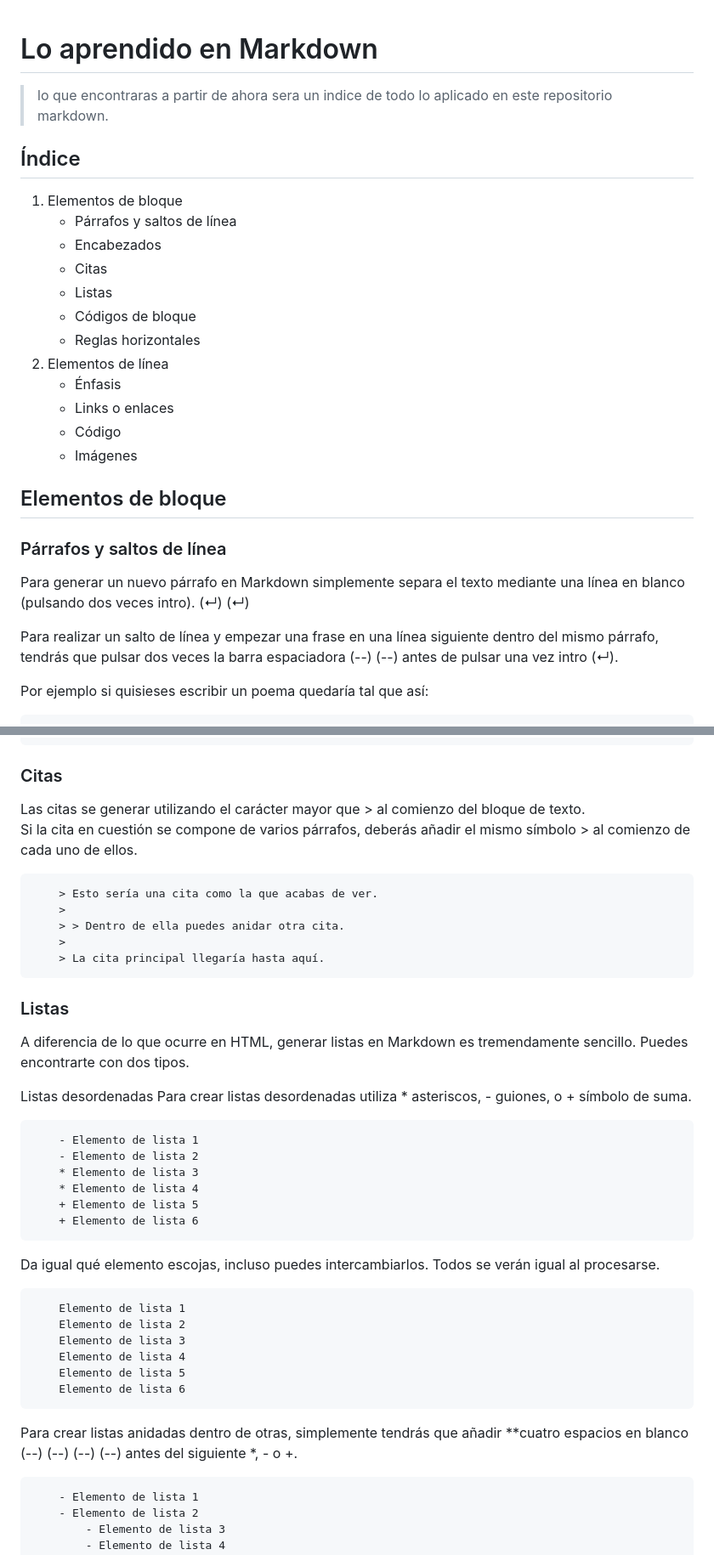
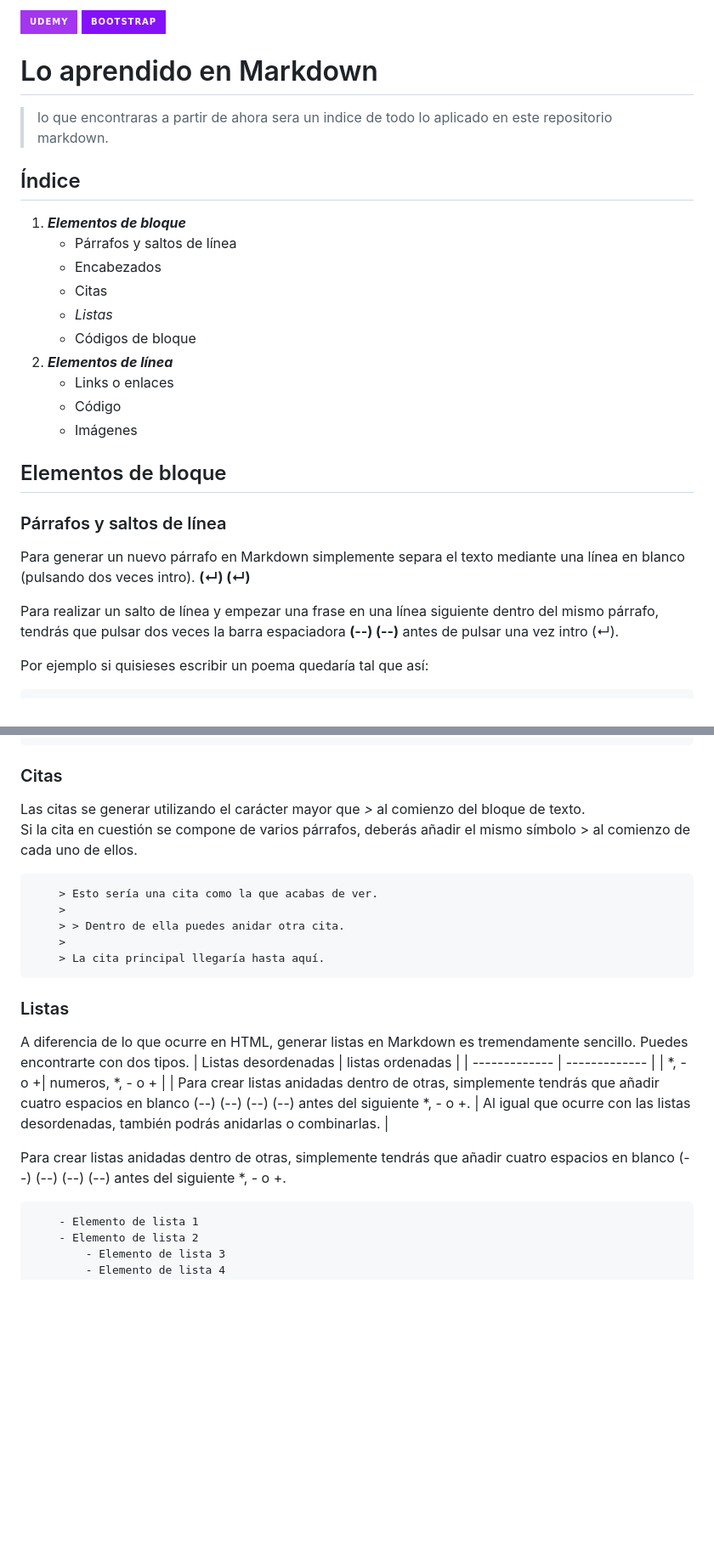
Before and after one commit to sandralongas1/entornos-practica-git, a Markdown page: demo-markdown.md, 2 parts joined by grey strips. Shown at 85% size. Drawn GitHub-style; badges without logos; blank space fills up the shorter version.

```diff
--- a/demo-markdown.md
+++ b/demo-markdown.md
@@ -1,25 +1,25 @@
+![Udemy](https://img.shields.io/badge/Udemy-A435F0?style=for-the-badge&logo=Udemy&logoColor=white)
+![Bootstrap](https://img.shields.io/badge/bootstrap-%238511FA.svg?style=for-the-badge&logo=bootstrap&logoColor=white)
 # Lo aprendido en Markdown
 > lo que encontraras a partir de ahora sera un indice de todo lo aplicado en este repositorio markdown.
 
 ## Índice
-1. Elementos de bloque
+1. ***Elementos de bloque***
     - Párrafos y saltos de línea
     - Encabezados
     - Citas
-    - Listas
+    - _Listas_
     - Códigos de bloque
-    - Reglas horizontales
-2. Elementos de línea
-    - Énfasis
+2. ***Elementos de línea***
     - Links o enlaces
     - Código
     - Imágenes
 
 ## Elementos de bloque
 ### Párrafos y saltos de línea
-Para generar un nuevo párrafo en Markdown simplemente separa el texto mediante una línea en blanco (pulsando dos veces intro).  (↵) (↵)
+Para generar un nuevo párrafo en Markdown simplemente separa el texto mediante una línea en blanco (pulsando dos veces intro).  __(↵) (↵)__
 
-Para realizar un salto de línea y empezar una frase en una línea siguiente dentro del mismo párrafo, tendrás que pulsar dos veces la barra espaciadora (--) (--) antes de pulsar una vez intro (↵).
+Para realizar un salto de línea y empezar una frase en una línea siguiente dentro del mismo párrafo, tendrás que pulsar dos veces la barra espaciadora **(--) (--)** antes de pulsar una vez intro (↵).
 
 Por ejemplo si quisieses escribir un poema quedaría tal que así:
 
@@ -40,7 +40,7 @@ Las almohadillas son uno de los métodos utilizados en Markdown para crear encab
         ###### Encabezado 6
 
 ### Citas
-Las citas se generar utilizando el carácter mayor que > al comienzo del bloque de texto.
+Las citas se generar utilizando el carácter mayor que *>* al comienzo del bloque de texto.
 Si la cita en cuestión se compone de varios párrafos, deberás añadir el mismo símbolo > al comienzo de cada uno de ellos.
 
         > Esto sería una cita como la que acabas de ver.
@@ -52,26 +52,12 @@ Si la cita en cuestión se compone de varios párrafos, deberás añadir el mism
 ### Listas
 
 A diferencia de lo que ocurre en HTML, generar listas en Markdown es tremendamente sencillo. Puedes encontrarte con dos tipos.
+| Listas desordenadas  | listas ordenadas |
+| ------------- | ------------- |
+| *, - o +| numeros,  *, - o + |
+|  Para crear listas anidadas dentro de otras, simplemente tendrás que añadir cuatro espacios en blanco  (--) (--) (--) (--)  antes del siguiente *, - o +.  |   Al igual que ocurre con las listas desordenadas, también podrás anidarlas o combinarlas. |
 
-Listas desordenadas
-Para crear listas desordenadas utiliza * asteriscos, - guiones, o + símbolo de suma.
-
-        - Elemento de lista 1
-        - Elemento de lista 2
-        * Elemento de lista 3
-        * Elemento de lista 4
-        + Elemento de lista 5
-        + Elemento de lista 6
-
-Da igual qué elemento escojas, incluso puedes intercambiarlos. Todos se verán igual al procesarse.
-
-        Elemento de lista 1
-        Elemento de lista 2
-        Elemento de lista 3
-        Elemento de lista 4
-        Elemento de lista 5
-        Elemento de lista 6
-Para crear listas anidadas dentro de otras, simplemente tendrás que añadir **cuatro espacios en blanco  (--) (--) (--) (--)  antes del siguiente *, - o +.
+Para crear listas anidadas dentro de otras, simplemente tendrás que añadir cuatro espacios en blanco  (--) (--) (--) (--)  antes del siguiente *, - o +.
 
         - Elemento de lista 1
         - Elemento de lista 2
```
Also changed, not shown: other parts of demo-markdown.md (+11 -51 lines).
